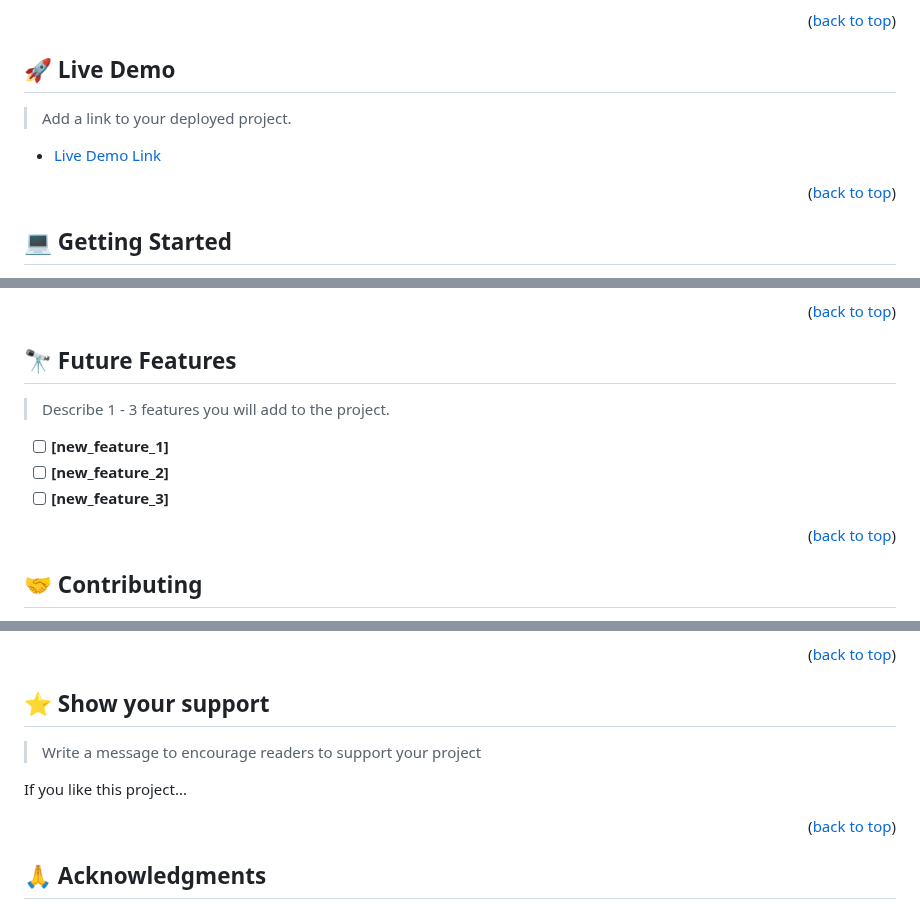
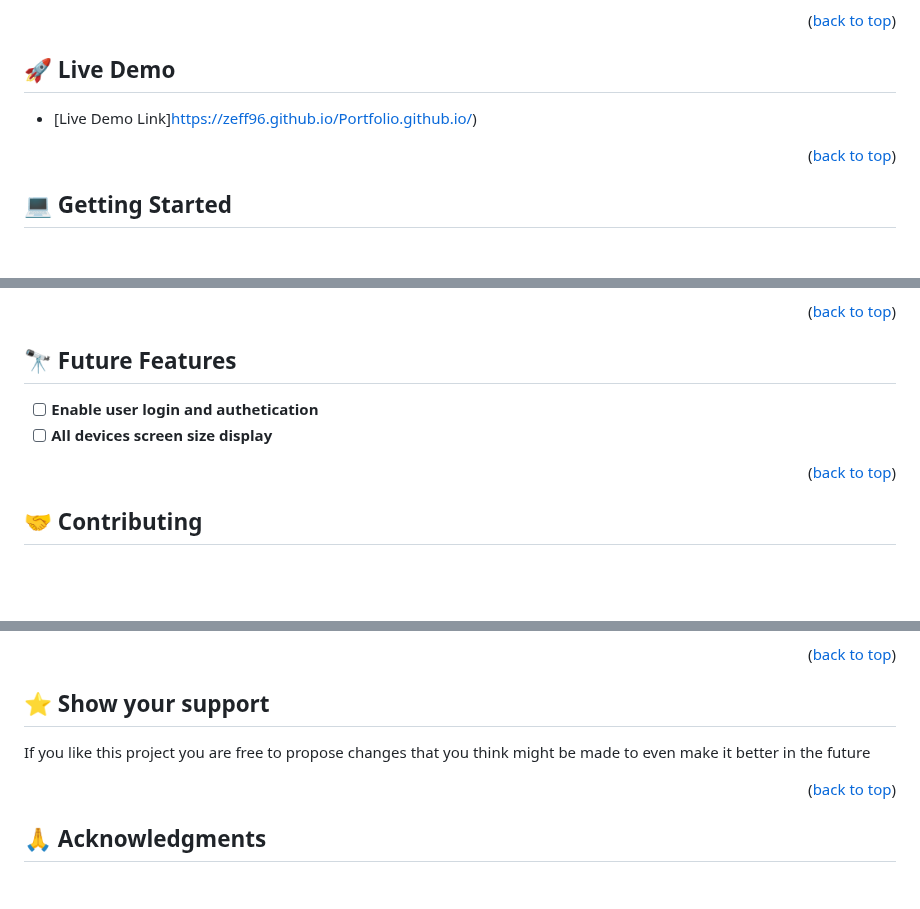
Before and after one commit to zeff96/capstone-1, a Markdown page: README.md, 3 parts joined by grey strips. GitHub-like rendering; blank space fills up the shorter version.

```diff
--- a/README.md
+++ b/README.md
@@ -109,9 +54,8 @@ After you're finished please remove all the comments and instructions!
 
 ## 🚀 Live Demo <a name="live-demo"></a>
 
-> Add a link to your deployed project.
 
-- [Live Demo Link](https://yourdeployedapplicationlink.com)
+- [Live Demo Link]https://zeff96.github.io/Portfolio.github.io/)
 
 <p align="right">(<a href="#readme-top">back to top</a>)</p>
 
@@ -223,11 +131,9 @@ Example:
 
 ## 🔭 Future Features <a name="future-features"></a>
 
-> Describe 1 - 3 features you will add to the project.
 
-- [ ] **[new_feature_1]**
-- [ ] **[new_feature_2]**
-- [ ] **[new_feature_3]**
+- [ ] **Enable user login and authetication**
+- [ ] **All devices screen size display**
 
 <p align="right">(<a href="#readme-top">back to top</a>)</p>
 
@@ -245,9 +150,9 @@ Feel free to check the [issues page](../../issues/).
 
 ## ⭐️ Show your support <a name="support"></a>
 
-> Write a message to encourage readers to support your project
 
-If you like this project...
+If you like this project you are free to propose changes that you think might be made to even make it better in the future
+
 
 <p align="right">(<a href="#readme-top">back to top</a>)</p>
 
```
Also changed, not shown: other parts of README.md (+29 -139 lines).
